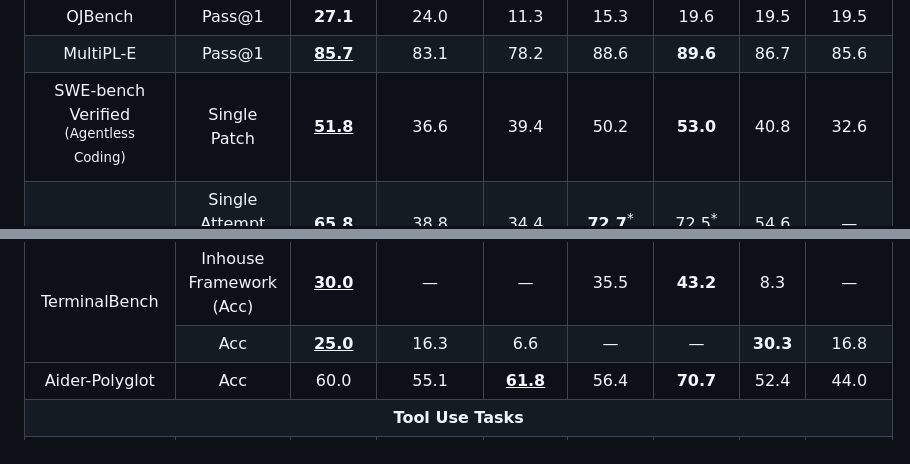
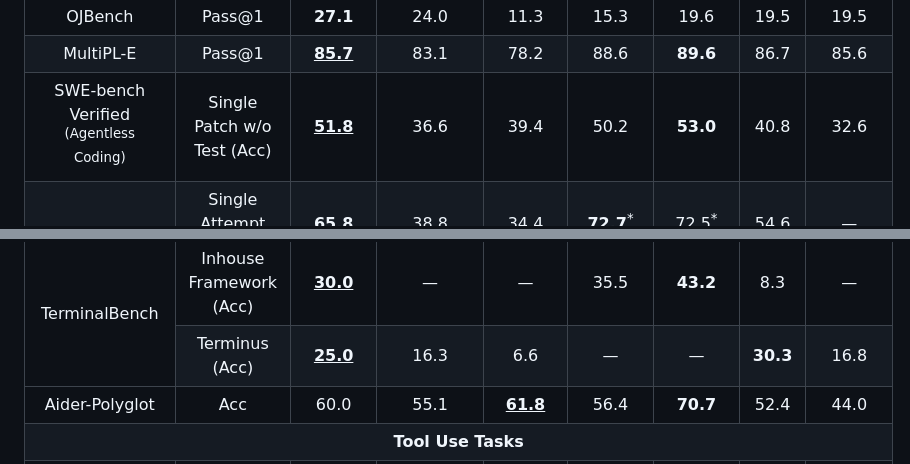
Before and after one commit to sm3222/Kimi-K2, a Markdown page: README.md, 2 parts joined by grey strips. GitHub-like rendering.

Commit message:
fix typo
Signed-off-by: bigeagle <bigeagle@users.noreply.github.com>

```diff
--- a/README.md
+++ b/README.md
@@ -130,7 +130,7 @@ Kimi K2 is a state-of-the-art mixture-of-experts (MoE) language model with 32 bi
 
 <tr>
 <td align="center">SWE-bench Verified <br/><sup>(Agentless Coding)</sup></td>
-<td align="center">Single Patch</td>
+<td align="center">Single Patch w/o Test (Acc)</td>
 <td align="center"><ins><strong>51.8</strong></ins></td>
 <td align="center">36.6</td>
 <td align="center">39.4</td>
@@ -190,7 +190,7 @@ Kimi K2 is a state-of-the-art mixture-of-experts (MoE) language model with 32 bi
 
 <tr>
 <!--<td align="center">TerminalBench</td>-->
-<td align="center">Acc</td>
+<td align="center">Terminus (Acc)</td>
 <td align="center"><ins><strong>25.0</strong> </ins></td>
 <td align="center">16.3</td>
 <td align="center">6.6</td>
```
